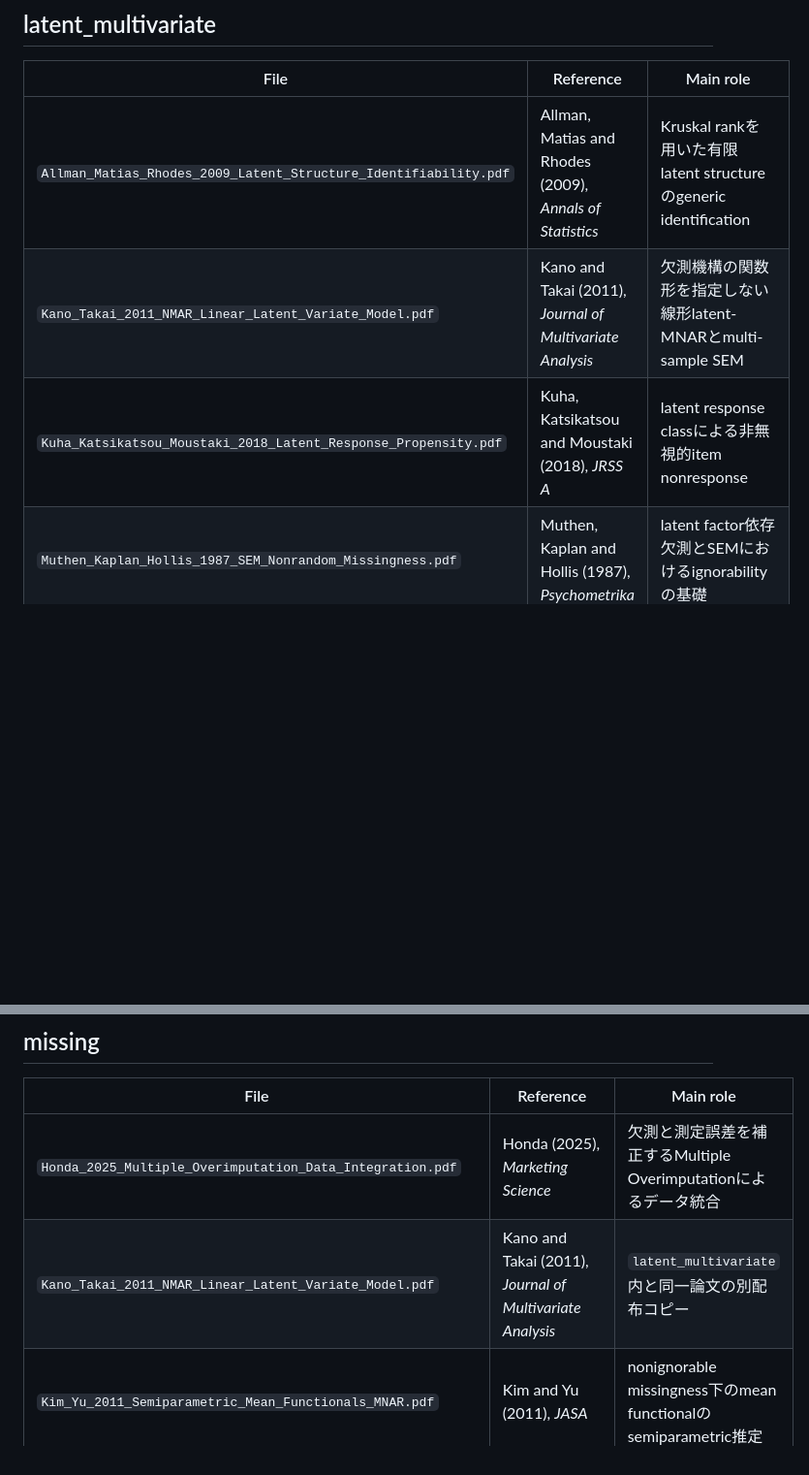
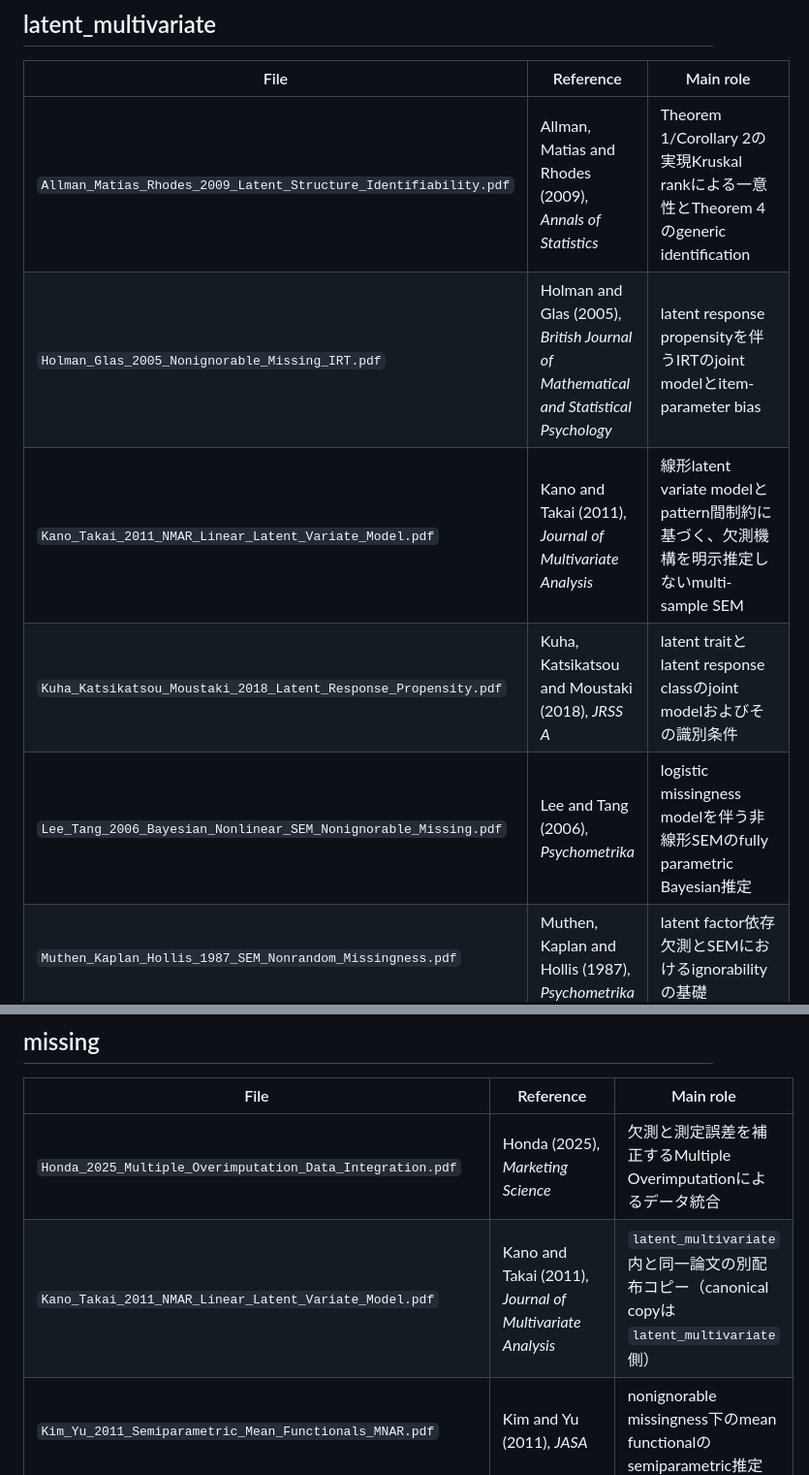
Before and after one commit to MHsamurai/missing-IV, a Markdown page: resources/LITERATURE_INDEX.md, 2 parts joined by grey strips. Shown at 97% size. GitHub-like rendering; blank space fills up the shorter version.

Commit message:
Catalog latent MNAR source papers

```diff
--- a/resources/LITERATURE_INDEX.md
+++ b/resources/LITERATURE_INDEX.md
@@ -6,9 +6,11 @@ PDFはGit管理外であるため、この索引でローカルファイル名
 
 | File | Reference | Main role |
 |---|---|---|
-| `Allman_Matias_Rhodes_2009_Latent_Structure_Identifiability.pdf` | Allman, Matias and Rhodes (2009), *Annals of Statistics* | Kruskal rankを用いた有限latent structureのgeneric identification |
-| `Kano_Takai_2011_NMAR_Linear_Latent_Variate_Model.pdf` | Kano and Takai (2011), *Journal of Multivariate Analysis* | 欠測機構の関数形を指定しない線形latent-MNARとmulti-sample SEM |
-| `Kuha_Katsikatsou_Moustaki_2018_Latent_Response_Propensity.pdf` | Kuha, Katsikatsou and Moustaki (2018), *JRSS A* | latent response classによる非無視的item nonresponse |
+| `Allman_Matias_Rhodes_2009_Latent_Structure_Identifiability.pdf` | Allman, Matias and Rhodes (2009), *Annals of Statistics* | Theorem 1/Corollary 2の実現Kruskal rankによる一意性とTheorem 4のgeneric identification |
+| `Holman_Glas_2005_Nonignorable_Missing_IRT.pdf` | Holman and Glas (2005), *British Journal of Mathematical and Statistical Psychology* | latent response propensityを伴うIRTのjoint modelとitem-parameter bias |
+| `Kano_Takai_2011_NMAR_Linear_Latent_Variate_Model.pdf` | Kano and Takai (2011), *Journal of Multivariate Analysis* | 線形latent variate modelとpattern間制約に基づく、欠測機構を明示推定しないmulti-sample SEM |
+| `Kuha_Katsikatsou_Moustaki_2018_Latent_Response_Propensity.pdf` | Kuha, Katsikatsou and Moustaki (2018), *JRSS A* | latent traitとlatent response classのjoint modelおよびその識別条件 |
+| `Lee_Tang_2006_Bayesian_Nonlinear_SEM_Nonignorable_Missing.pdf` | Lee and Tang (2006), *Psychometrika* | logistic missingness modelを伴う非線形SEMのfully parametric Bayesian推定 |
 | `Muthen_Kaplan_Hollis_1987_SEM_Nonrandom_Missingness.pdf` | Muthen, Kaplan and Hollis (1987), *Psychometrika* | latent factor依存欠測とSEMにおけるignorabilityの基礎 |
 | `Tang_Little_Raghunathan_2003_Multivariate_MNAR.pdf` | Tang, Little and Raghunathan (2003), *Biometrika* | 多変量MNARに対するpseudo-likelihood |
 | `Zhao_Ma_2018_Optimal_Pseudolikelihood_Multivariate_MNAR.pdf` | Zhao and Ma (2018), *Biometrika* | 多変量MNARのoptimal pseudolikelihood推定 |
@@ -29,7 +31,7 @@ PDFはGit管理外であるため、この索引でローカルファイル名
 | File | Reference | Main role |
 |---|---|---|
 | `Honda_2025_Multiple_Overimputation_Data_Integration.pdf` | Honda (2025), *Marketing Science* | 欠測と測定誤差を補正するMultiple Overimputationによるデータ統合 |
-| `Kano_Takai_2011_NMAR_Linear_Latent_Variate_Model.pdf` | Kano and Takai (2011), *Journal of Multivariate Analysis* | `latent_multivariate`内と同一論文の別配布コピー |
+| `Kano_Takai_2011_NMAR_Linear_Latent_Variate_Model.pdf` | Kano and Takai (2011), *Journal of Multivariate Analysis* | `latent_multivariate`内と同一論文の別配布コピー（canonical copyは`latent_multivariate`側） |
 | `Kim_Yu_2011_Semiparametric_Mean_Functionals_MNAR.pdf` | Kim and Yu (2011), *JASA* | nonignorable missingness下のmean functionalのsemiparametric推定 |
 | `Kott_Chang_2010_Calibration_Weighting_Nonresponse.pdf` | Kott and Chang (2010), *JASA* | nonignorable unit nonresponseに対するcalibration weighting |
 | `Zhao_Shao_2015_Semiparametric_Pseudolikelihoods_MNAR.pdf` | Zhao and Shao (2015), *JASA* | 共変量調整した欠測IVとsemiparametric pseudo-likelihood |
```
